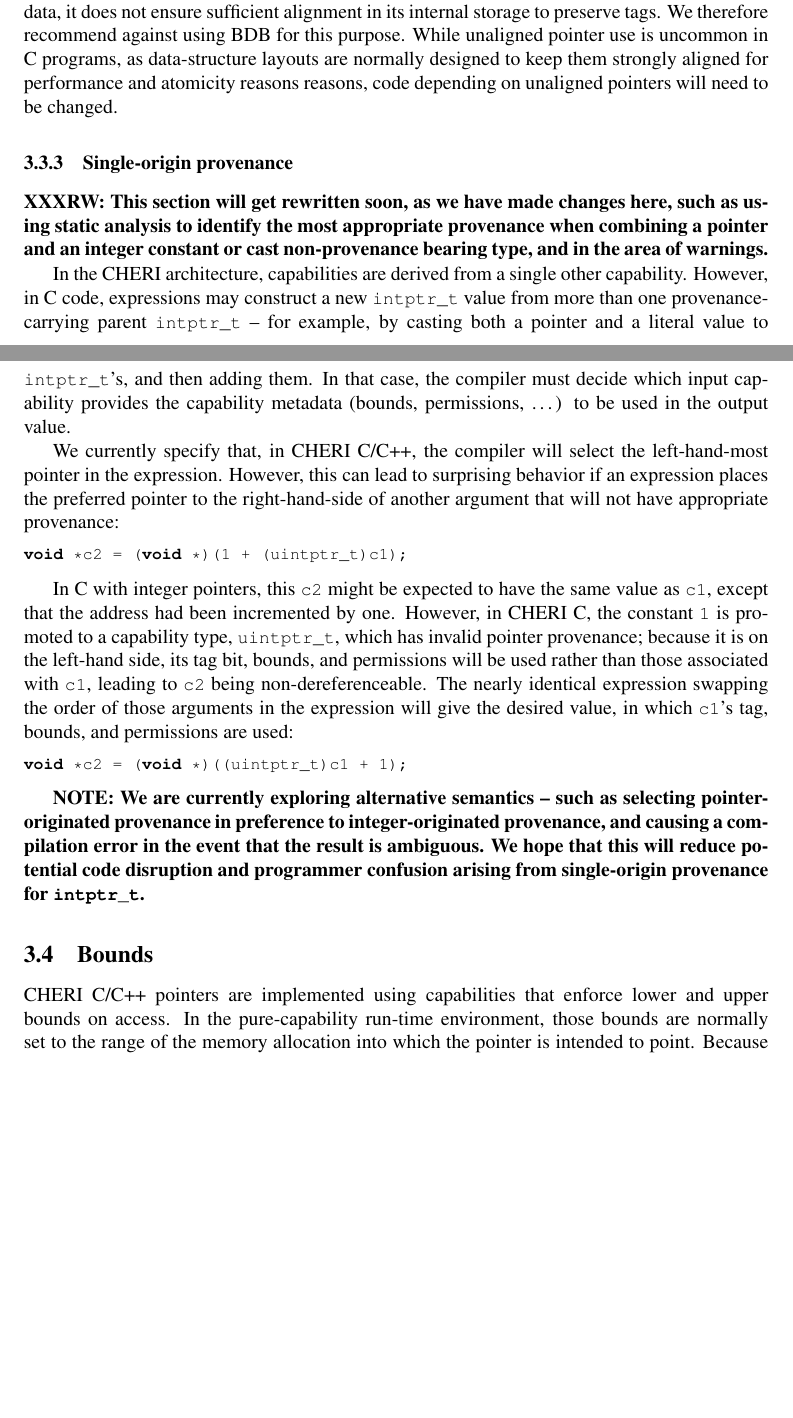
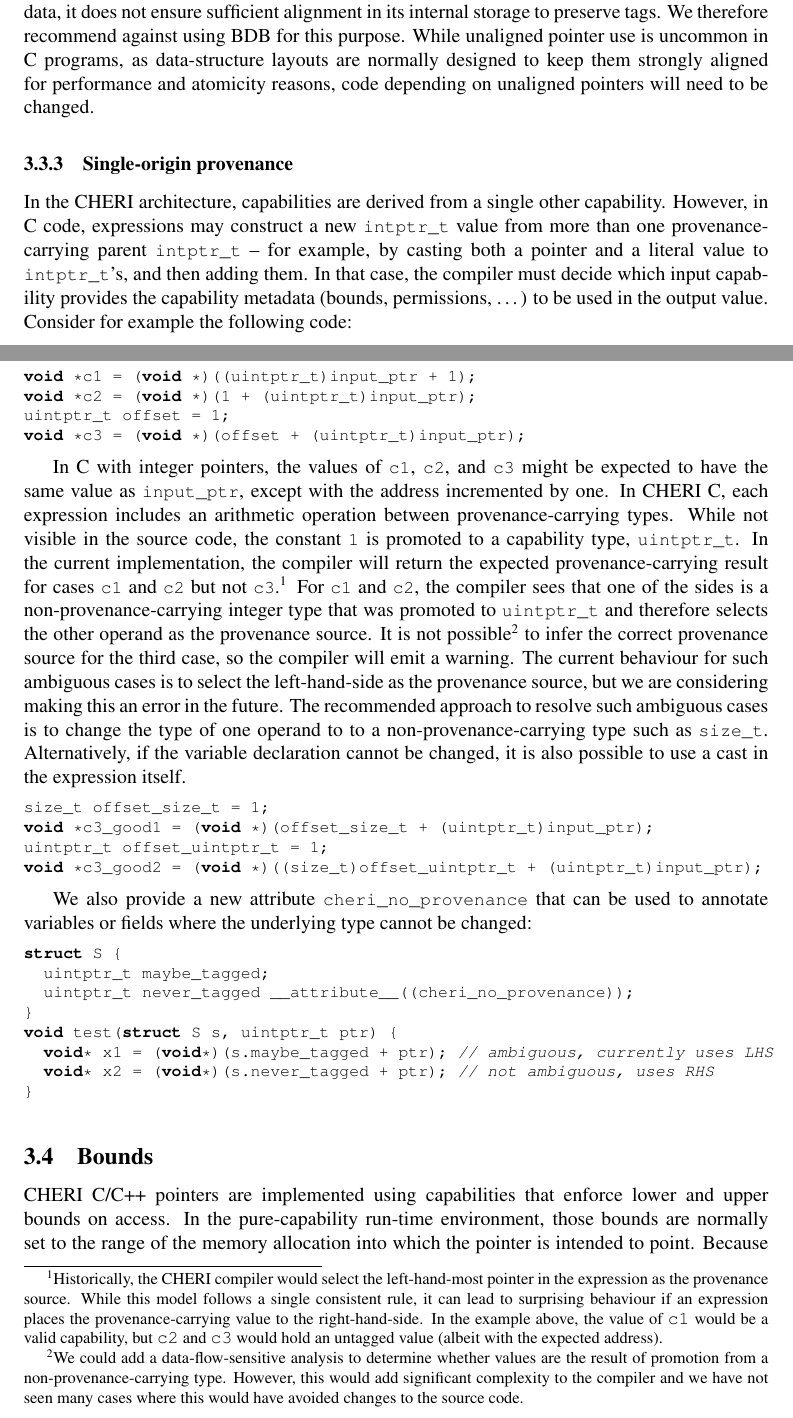
Before and after one commit to CTSRD-CHERI/cheri-c-programming, a LaTeX paper (cheri-c-programming.tex): two parts of pages 9 and 10 of 24, joined at a grey line, cut so that both start at the same text, the shorter picture padded with empty space. Compiled offline with pdfLaTeX.

Commit message:
Add some text on inferring the provenance source for arithmetic operations

```diff
--- a/cheri-c-programming.tex
+++ b/cheri-c-programming.tex
@@ -640,18 +640,13 @@ does not ensure sufficient alignment in its internal storage to preserve tags.
 We therefore recommend against using BDB for this purpose.
 While unaligned pointer use is uncommon in C programs, as data-structure
 layouts are normally designed to keep them strongly aligned for performance
-and atomicity reasons reasons, code depending on unaligned pointers will need
+and atomicity reasons, code depending on unaligned pointers will need
 to be changed.
 
 \amnote{Should we mention code that assumes that it is ok to go out of bounds
 for optimization purposes? E.g., strcmp loading a word at a time?}
 
 \subsubsection{Single-origin provenance}
-
-\textbf{XXXRW: This section will get rewritten soon, as we have made changes
-  here, such as using static analysis to identify the most appropriate
-  provenance when combining a pointer and an integer constant or cast
-  non-provenance bearing type, and in the area of warnings.}
 
 In the CHERI architecture, capabilities are derived from a single other
 capability.
@@ -661,38 +656,51 @@ pointer and a literal value to \cintptrt{}'s, and then adding them.
 In that case, the compiler must decide which input capability provides the
 capability metadata (bounds, permissions, \ldots{}) to be used in the output
 value.
-
-We currently specify that, in CHERI C/C++, the compiler will select the
-left-hand-most pointer in the expression.
-However, this can lead to surprising behavior if an expression places the
-preferred pointer to the right-hand-side of another argument that will not
-have appropriate provenance:
-
+Consider for example the following code:
 \begin{lstlisting}[language=C]
-void *c2 = (void *)(1 + (uintptr_t)c1);
+void *c1 = (void *)((uintptr_t)input_ptr + 1);
+void *c2 = (void *)(1 + (uintptr_t)input_ptr);
+uintptr_t offset = 1;
+void *c3 = (void *)(offset + (uintptr_t)input_ptr);
 \end{lstlisting}
 
-In C with integer pointers, this \cvar{c2} might be expected to have the
-same value as \cvar{c1}, except that the address had been incremented by one.
-However, in CHERI C, the constant \cconst{1} is promoted to a capability
-type, \cuintptrt, which has invalid pointer provenance; because it
-is on the left-hand side, its tag bit, bounds, and permissions will be used
-rather than those associated with \cvar{c1}, leading to \cvar{c2} being
-non-dereferenceable.
-The nearly identical expression swapping the order of those arguments in the
-expression will give the desired value, in which \cvar{c1}'s tag, bounds,
-and permissions are used:
-
+In C with integer pointers, the values of \cvar{c1}, \cvar{c2}, and \cvar{c3} might be expected to have the
+same value as \cvar{input\_ptr}, except with the address incremented by one.
+In CHERI C, each expression includes an arithmetic operation between provenance-carrying types.
+While not visible in the source code, the constant \cconst{1} is promoted to a capability type, \cuintptrt.
+In the current implementation, the compiler will return the expected provenance-carrying result for cases \cvar{c1} and \cvar{c2} but not \cvar{c3}.\footnote{%
+Historically, the CHERI compiler would select the left-hand-most pointer in the expression as the provenance source.
+While this model follows a single consistent rule, it can lead to surprising behaviour if an expression places the provenance-carrying value to the right-hand-side.
+In the example above, the value of \ccode{c1} would be a valid capability, but \cvar{c2} and \cvar{c3} would hold an untagged value (albeit with the expected address).
+}
+For \cvar{c1} and \cvar{c2}, the compiler sees that one of the sides is a non-provenance-carrying integer type that was promoted to \cuintptrt and therefore selects the other operand as the provenance source.
+It is not possible\footnote{%
+We could add a data-flow-sensitive analysis to determine whether values are the result of promotion from a non-provenance-carrying type.
+However, this would add significant complexity to the compiler and we have not seen many cases where this would have avoided changes to the source code.
+} to infer the correct provenance source for the third case, so the compiler will emit a warning.
+The current behaviour for such ambiguous cases is to select the left-hand-side as the provenance source, but we are considering making this an error in the future.
+%
+The recommended approach to resolve such ambiguous cases is to change the type of one operand to to a non-provenance-carrying type such as \sizet.
+Alternatively, if the variable declaration cannot be changed, it is also possible to use a cast in the expression itself.
 \begin{lstlisting}[language=C]
-void *c2 = (void *)((uintptr_t)c1 + 1);
+size_t offset_size_t = 1;
+void *c3_good1 = (void *)(offset_size_t + (uintptr_t)input_ptr);
+uintptr_t offset_uintptr_t = 1;
+void *c3_good2 = (void *)((size_t)offset_uintptr_t + (uintptr_t)input_ptr);
 \end{lstlisting}
 
-\textbf{NOTE:
-We are currently exploring alternative semantics -- such as selecting
-pointer-originated provenance in preference to integer-originated provenance,
-and causing a compilation error in the event that the result is ambiguous.
-We hope that this will reduce potential code disruption and programmer
-confusion arising from single-origin provenance for \cintptrt.}
+We also provide a new attribute \ccode{cheri\_no\_provenance} that can be used to annotate variables or fields where the underlying type cannot be changed:
+\begin{lstlisting}[language=C]
+struct S {
+  uintptr_t maybe_tagged;
+  uintptr_t never_tagged __attribute__((cheri_no_provenance));
+}
+void test(struct S s, uintptr_t ptr) {
+  void* x1 = (void*)(s.maybe_tagged + ptr); // ambiguous, currently uses LHS
+  void* x2 = (void*)(s.never_tagged + ptr); // not ambiguous, uses RHS
+}
+\end{lstlisting}
+
 
 \subsection{Bounds}
 
```
